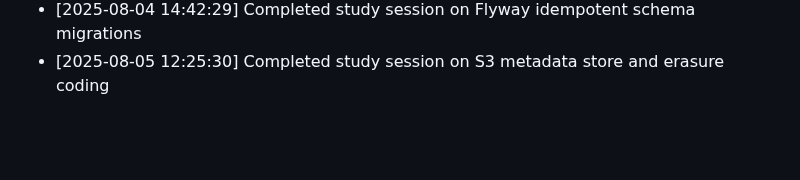
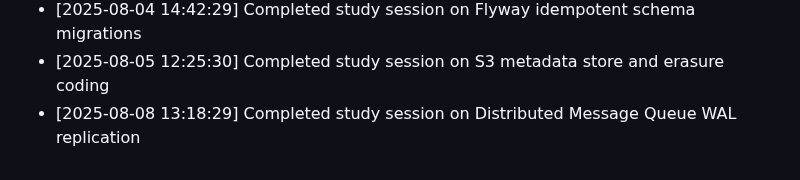
Before and after one commit to sailikhithk/interview-prep-notes, a Markdown page: progress.md, the part around the change. Rendered like a GitHub page; blank space fills up the shorter version.

Commit message:
docs: compile study notes on distributed message queue wal replication

```diff
--- a/progress.md
+++ b/progress.md
@@ -42,3 +42,4 @@ This log tracks daily study sessions and completed notes.
 * [2025-08-04 17:58:25] Completed study session on Rate Limiter token bucket implementation
 * [2025-08-04 14:42:29] Completed study session on Flyway idempotent schema migrations
 * [2025-08-05 12:25:30] Completed study session on S3 metadata store and erasure coding
+* [2025-08-08 13:18:29] Completed study session on Distributed Message Queue WAL replication
```
